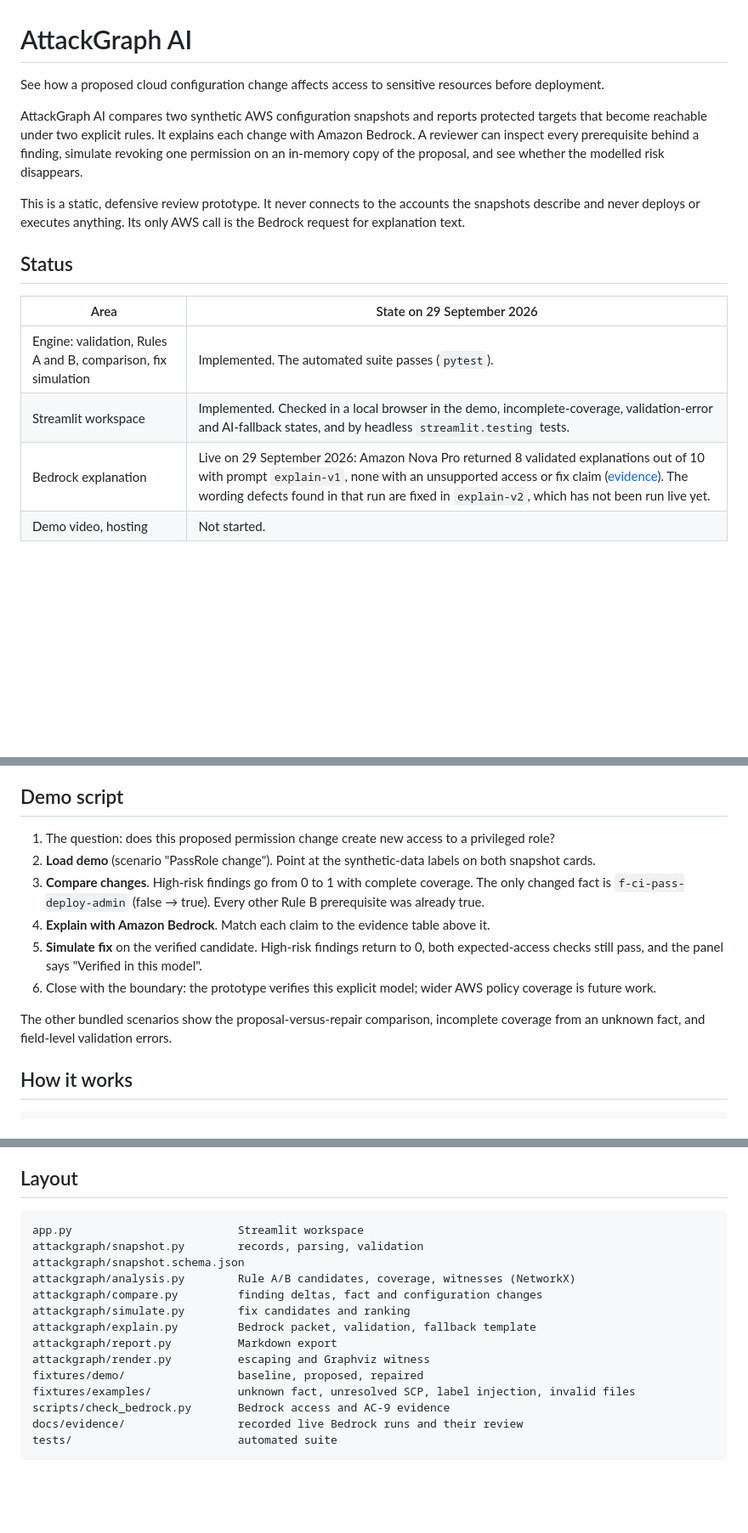
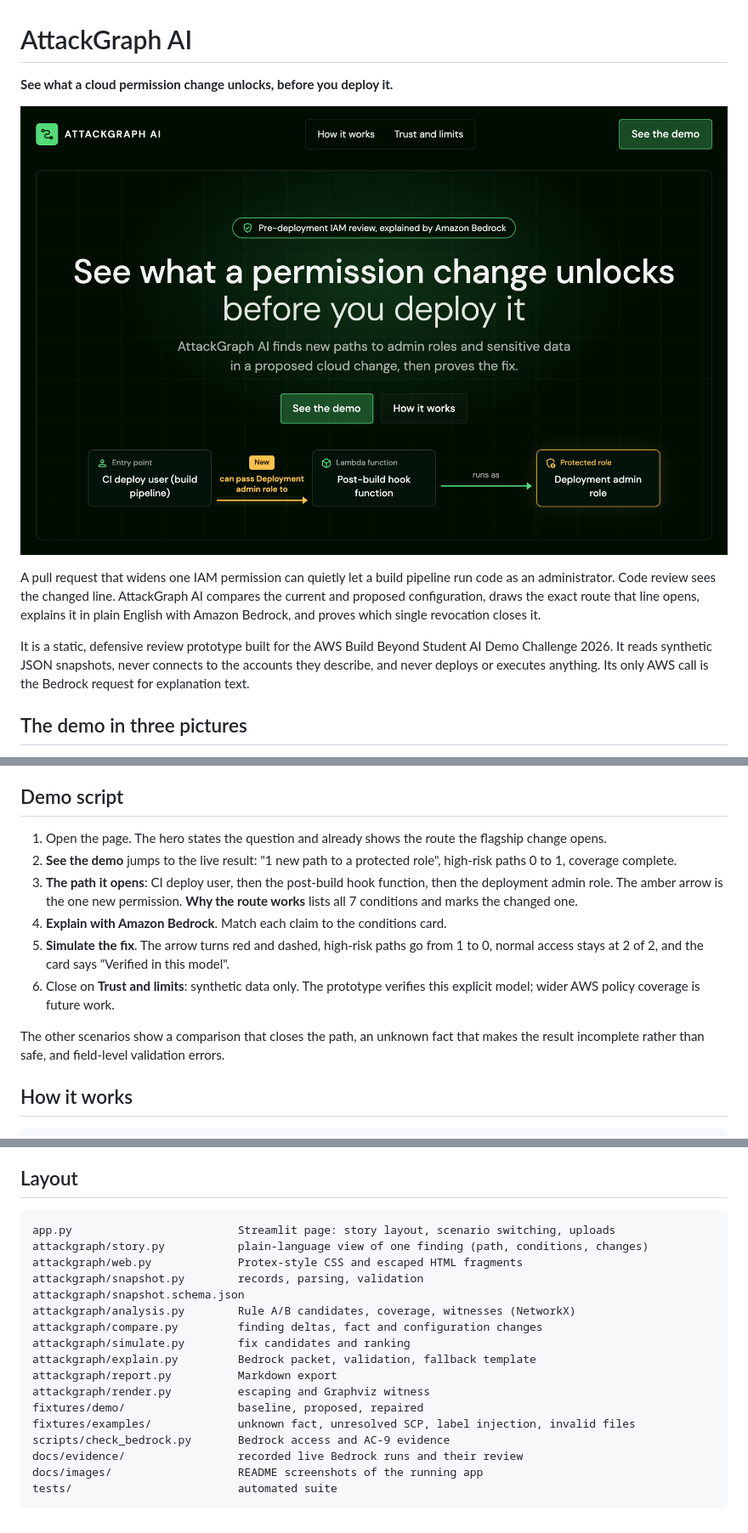
Before and after one commit to Ducksss/attackgraph-ai, a Markdown page: README.md, 3 parts joined by grey strips. Shown at 85% size. Rendered like a GitHub page; pictures changed too: docs/images/hero.png (added); blank space fills up the shorter version.

````diff
--- a/README.md
+++ b/README.md
@@ -1,17 +1,12 @@
 # AttackGraph AI
 
-See how a proposed cloud configuration change affects access to sensitive resources before deployment.
+**See what a cloud permission change unlocks, before you deploy it.**
 
-AttackGraph AI compares two synthetic AWS configuration snapshots and reports protected targets that become reachable under two explicit rules. It explains each change with Amazon Bedrock. A reviewer can inspect every prerequisite behind a finding, simulate revoking one permission on an in-memory copy of the proposal, and see whether the modelled risk disappears.
+![AttackGraph AI: the route one new permission opens, from the CI deploy user to the deployment admin role](docs/images/hero.png)
 
-This is a static, defensive review prototype. It never connects to the accounts the snapshots describe and never deploys or executes anything. Its only AWS call is the Bedrock request for explanation text.
+A pull request that widens one IAM permission can quietly let a build pipeline run code as an administrator. Code review sees the changed line. AttackGraph AI compares the current and proposed configuration, draws the exact route that line opens, explains it in plain English with Amazon Bedrock, and proves which single revocation closes it.
 
-## Status
+It is a static, defensive review prototype built for the AWS Build Beyond Student AI Demo Challenge 2026. It reads synthetic JSON snapshots, never connects to the accounts they describe, and never deploys or executes anything. Its only AWS call is the Bedrock request for explanation text.
 
-| Area | State on 29 September 2026 |
-|---|---|
-| Engine: validation, Rules A and B, comparison, fix simulation | Implemented. The automated suite passes (`pytest`). |
-| Streamlit workspace | Implemented. Checked in a local browser in the demo, incomplete-coverage, validation-error and AI-fallback states, and by headless `streamlit.testing` tests. |
-| Bedrock explanation | Live on 29 September 2026: Amazon Nova Pro returned 8 validated explanations out of 10 with prompt `explain-v1`, none with an unsupported access or fix claim ([evidence](docs/evidence/ac9-bedrock-review-2026-09-29.md)). The wording defects found in that run are fixed in `explain-v2`, which has not been run live yet. |
-| Demo video, hosting | Not started. |
+## The demo in three pictures
 
@@ -63,14 +75,14 @@ Sends the demo finding through the real pipeline ten times (chargeable, each cal
 
 ## Demo script
 
-1. The question: does this proposed permission change create new access to a privileged role?
-2. **Load demo** (scenario "PassRole change"). Point at the synthetic-data labels on both snapshot cards.
-3. **Compare changes**. High-risk findings go from 0 to 1 with complete coverage. The only changed fact is `f-ci-pass-deploy-admin` (false → true). Every other Rule B prerequisite was already true.
-4. **Explain with Amazon Bedrock**. Match each claim to the evidence table above it.
-5. **Simulate fix** on the verified candidate. High-risk findings return to 0, both expected-access checks still pass, and the panel says "Verified in this model".
-6. Close with the boundary: the prototype verifies this explicit model; wider AWS policy coverage is future work.
+1. Open the page. The hero states the question and already shows the route the flagship change opens.
+2. **See the demo** jumps to the live result: "1 new path to a protected role", high-risk paths 0 to 1, coverage complete.
+3. **The path it opens**: CI deploy user, then the post-build hook function, then the deployment admin role. The amber arrow is the one new permission. **Why the route works** lists all 7 conditions and marks the changed one.
+4. **Explain with Amazon Bedrock**. Match each claim to the conditions card.
+5. **Simulate the fix**. The arrow turns red and dashed, high-risk paths go from 1 to 0, normal access stays at 2 of 2, and the card says "Verified in this model".
+6. Close on **Trust and limits**: synthetic data only. The prototype verifies this explicit model; wider AWS policy coverage is future work.
 
-The other bundled scenarios show the proposal-versus-repair comparison, incomplete coverage from an unknown fact, and field-level validation errors.
+The other scenarios show a comparison that closes the path, an unknown fact that makes the result incomplete rather than safe, and field-level validation errors.
 
 ## How it works
 
@@ -180,7 +192,9 @@ Local execution plus a recorded video is the intended submission. If you host it
 ## Layout
 
 ```text
-app.py                         Streamlit workspace
+app.py                         Streamlit page: story layout, scenario switching, uploads
+attackgraph/story.py           plain-language view of one finding (path, conditions, changes)
+attackgraph/web.py             Protex-style CSS and escaped HTML fragments
 attackgraph/snapshot.py        records, parsing, validation
 attackgraph/snapshot.schema.json
 attackgraph/analysis.py        Rule A/B candidates, coverage, witnesses (NetworkX)
@@ -193,5 +207,6 @@ fixtures/demo/                 baseline, proposed, repaired
 fixtures/examples/             unknown fact, unresolved SCP, label injection, invalid files
 scripts/check_bedrock.py       Bedrock access and AC-9 evidence
 docs/evidence/                 recorded live Bedrock runs and their review
+docs/images/                   README screenshots of the running app
 tests/                         automated suite
 ```
````
Also changed, not shown: other parts of README.md (+28 -11 lines), docs/images/demo.png (added), docs/images/fix.png (added), docs/images/fixed-path.png (added), 7 other files.
